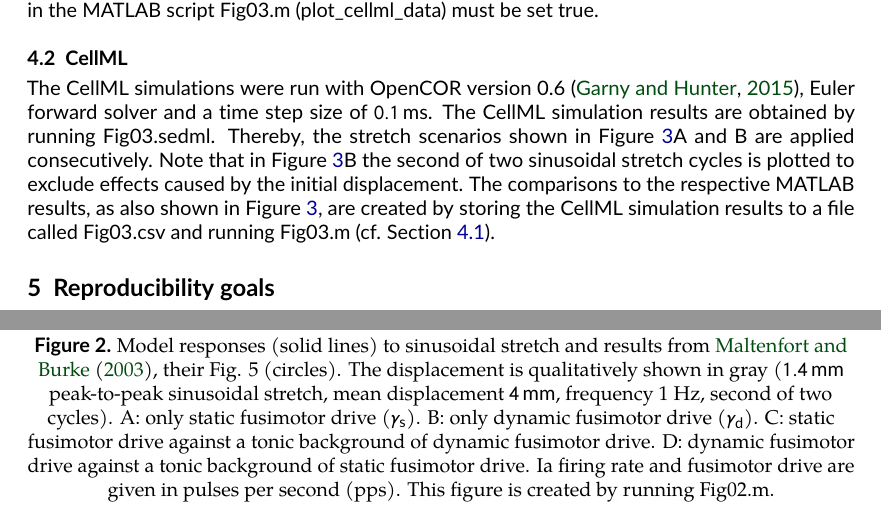
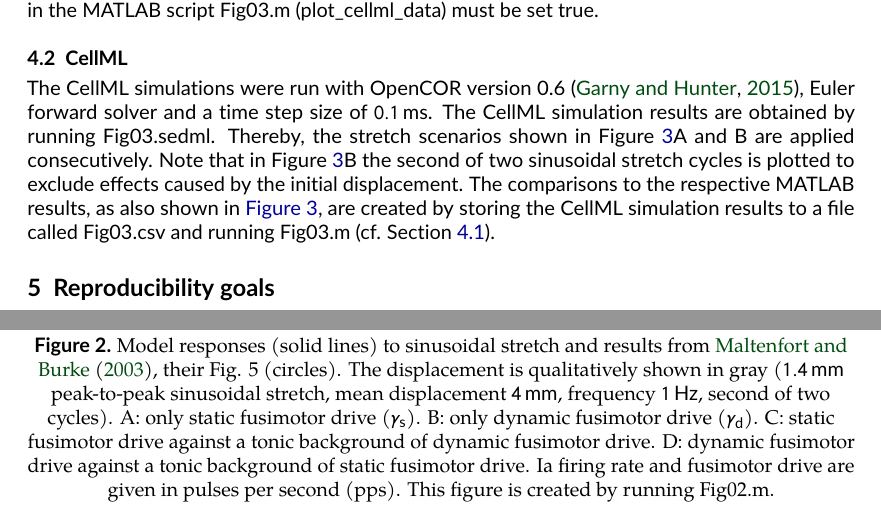
Before and after one commit to physiome-journal/S000014, a LaTeX document (source/tex/main.tex): two parts of pages 4 and 5 of 8, joined at a grey line, cut so that both start at the same text. Compiled offline with pdfLaTeX.

Commit message:
🗝 Autoref for citations

```diff
--- a/source/tex/main.tex
+++ b/source/tex/main.tex
@@ -162,7 +162,7 @@ The CellML simulations were run with OpenCOR version 0.6 \citep{opencor}, Euler
 The CellML simulation results are obtained by running Fig03.sedml.
 Thereby, the stretch scenarios shown in Figure~\ref{fig:fig3}A and B are applied consecutively.
 Note that in  Figure~\ref{fig:fig3}B the second of two sinusoidal stretch cycles is plotted to exclude effects caused by the initial displacement.
-The comparisons to the respective MATLAB results, as also shown in Figure~\ref{fig:fig3}, are created by storing the CellML simulation results to a file called Fig03.csv and running Fig03.m (cf. Section \ref{sec:run_matlab}).
+The comparisons to the respective MATLAB results, as also shown in \autoref{fig:fig3}, are created by storing the CellML simulation results to a file called Fig03.csv and running Fig03.m (cf. Section \ref{sec:run_matlab}).
 
 % Figure 1
 \begin{figure}
@@ -175,7 +175,7 @@ The comparisons to the respective MATLAB results, as also shown in Figure~\ref{f
 % Figure 2
 \begin{figure}
     \includegraphics[width=\textwidth]{Figure2.pdf}
-    \caption{Model responses (solid lines) to sinusoidal stretch and results from \citet{maltenfort2003}, their Fig. 5 (circles). The displacement is qualitatively shown in gray (\SI{1.4}{\milli\meter} peak-to-peak sinusoidal stretch, mean displacement \SI{4}{\milli\meter}, frequency 1 Hz, second of two cycles). A: only static fusimotor drive ($\gamma_\mathrm{s}$). B: only dynamic fusimotor drive ($\gamma_\mathrm{d}$). C: static fusimotor drive against a tonic background of dynamic fusimotor drive. D: dynamic fusimotor drive against a tonic background of static fusimotor drive. Ia firing rate and fusimotor drive are given in pulses per second (pps). This figure is created by running Fig02.m.}
+    \caption{Model responses (solid lines) to sinusoidal stretch and results from \citet{maltenfort2003}, their Fig. 5 (circles). The displacement is qualitatively shown in gray (\SI{1.4}{\milli\meter} peak-to-peak sinusoidal stretch, mean displacement \SI{4}{\milli\meter}, frequency \SI{1}{\Hz}, second of two cycles). A: only static fusimotor drive ($\gamma_\mathrm{s}$). B: only dynamic fusimotor drive ($\gamma_\mathrm{d}$). C: static fusimotor drive against a tonic background of dynamic fusimotor drive. D: dynamic fusimotor drive against a tonic background of static fusimotor drive. Ia firing rate and fusimotor drive are given in pulses per second (pps). This figure is created by running Fig02.m.}
     \label{fig:fig5}
 \end{figure}
 
```
Also changed, not shown: source/tex/main.tex (2 more changed lines).
